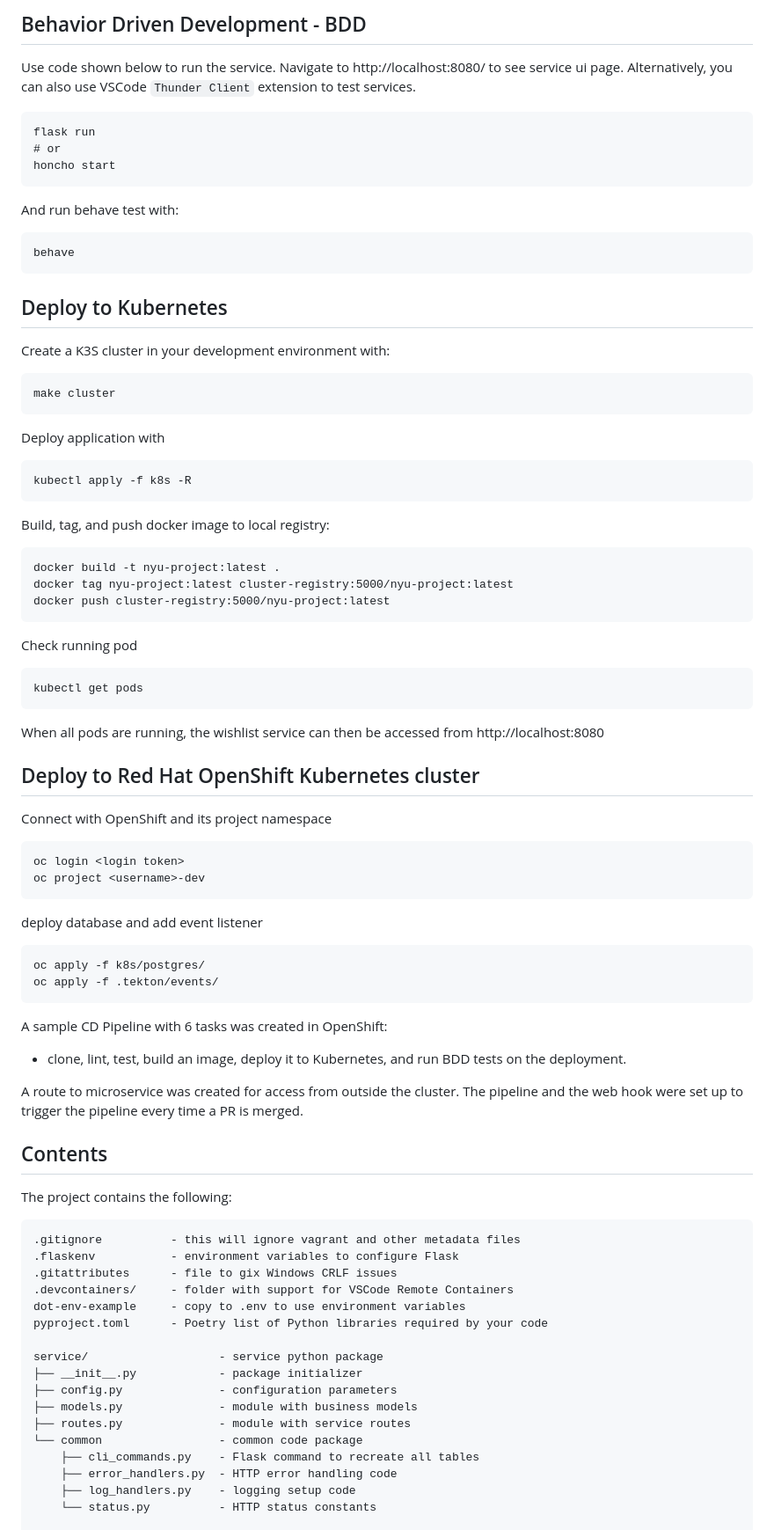
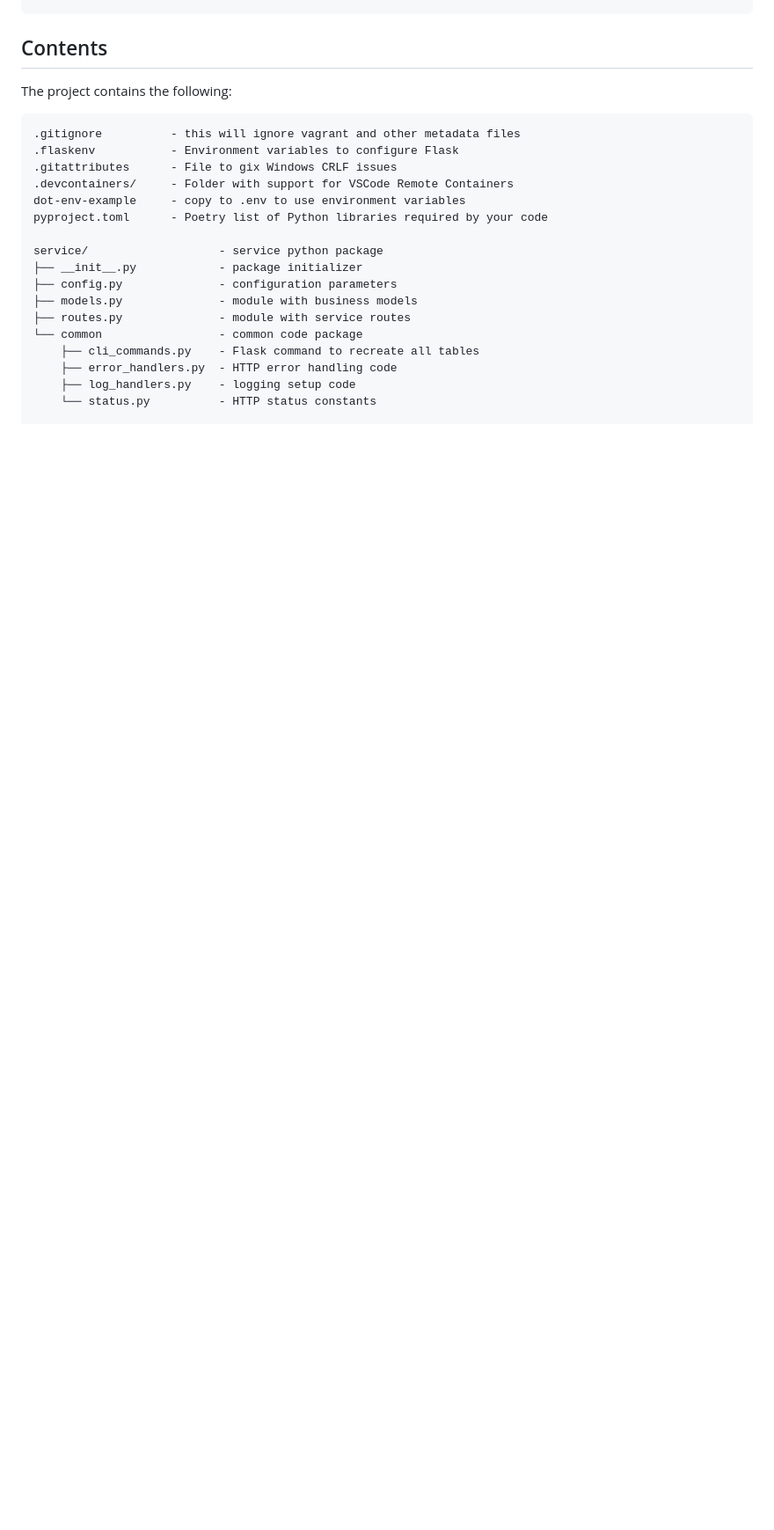
Before and after one commit to CSCI-GA-2820-FA24-001/wishlists, a Markdown page: README.md, the part around the change printed below. Shown: that part at 88% size. GitHub-like rendering; blank space fills up the shorter version.

Commit message:
Revert "Update readme"

````diff
--- a/README.md
+++ b/README.md
@@ -107,60 +73,5 @@ make lint
 ```
 
-## Behavior Driven Development - BDD
-Use code shown below to run the service. Navigate to http://localhost:8080/ to see service ui page. Alternatively, you can also use VSCode ```Thunder Client``` extension to test services.
-```
-flask run
-# or
-honcho start
-```
-
-And run behave test with:
-```
-behave
-```
-
-## Deploy to Kubernetes
-Create a K3S cluster in your development environment with:
-```
-make cluster
-```
-
-Deploy application with
-```
-kubectl apply -f k8s -R
-```
-
-Build, tag, and push docker image to local registry:
-```
-docker build -t nyu-project:latest .
-docker tag nyu-project:latest cluster-registry:5000/nyu-project:latest
-docker push cluster-registry:5000/nyu-project:latest
-```
-
-Check running pod
-```
-kubectl get pods
-```
-
-When all pods are running, the wishlist service can then be accessed from http://localhost:8080
-
-## Deploy to Red Hat OpenShift Kubernetes cluster
-Connect with OpenShift and its project namespace
-```
-oc login <login token>
-oc project <username>-dev
-```
-deploy database and add event listener
-```
-oc apply -f k8s/postgres/
-oc apply -f .tekton/events/
-```
-A sample CD Pipeline with 6 tasks was created in OpenShift:
-- clone, lint, test, build an image, deploy it to
-Kubernetes, and run BDD tests on the deployment.
-
-A route to microservice was created for access from outside the cluster.
-The pipeline and the web hook were set up to trigger the pipeline every time a PR is merged.
 
 
 ## Contents
@@ -169,9 +80,9 @@ The project contains the following:
 
 ```text
 .gitignore          - this will ignore vagrant and other metadata files
-.flaskenv           - environment variables to configure Flask
-.gitattributes      - file to gix Windows CRLF issues
-.devcontainers/     - folder with support for VSCode Remote Containers
+.flaskenv           - Environment variables to configure Flask
+.gitattributes      - File to gix Windows CRLF issues
+.devcontainers/     - Folder with support for VSCode Remote Containers
 dot-env-example     - copy to .env to use environment variables
 pyproject.toml      - Poetry list of Python libraries required by your code
 
````
Also changed, not shown: other parts of README.md (+11 -78 lines).
